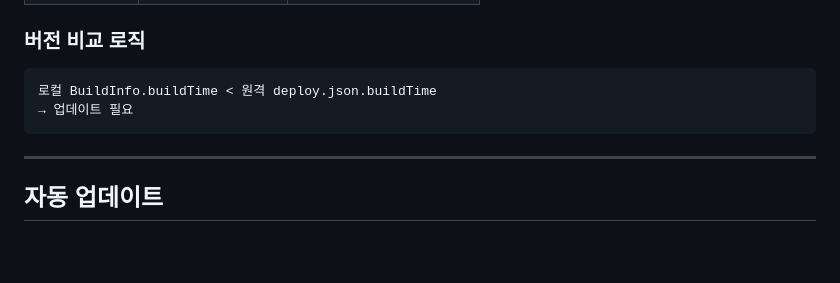
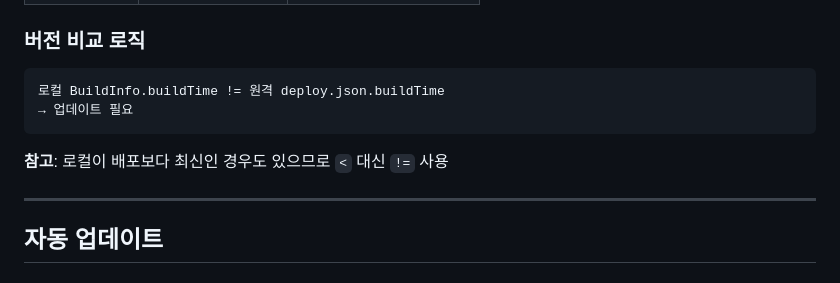
Before and after one commit to sirgrey8209/estelle, a Markdown page: docs/build-deploy.md, the part around the change. GitHub-like rendering; blank space fills up the shorter version.

Commit message:
docs: Change version comparison from < to !=
Local can be newer than deployed in some cases

Co-Authored-By: Claude Opus 4.5 <noreply@anthropic.com>

````diff
--- a/docs/build-deploy.md
+++ b/docs/build-deploy.md
@@ -149,9 +149,10 @@ commit hash 대신 **BuildTime**으로 버전을 비교합니다.
 
 ### 버전 비교 로직
 ```
-로컬 BuildInfo.buildTime < 원격 deploy.json.buildTime
+로컬 BuildInfo.buildTime != 원격 deploy.json.buildTime
 → 업데이트 필요
 ```
+**참고**: 로컬이 배포보다 최신인 경우도 있으므로 `<` 대신 `!=` 사용
 
 ---
 
````
